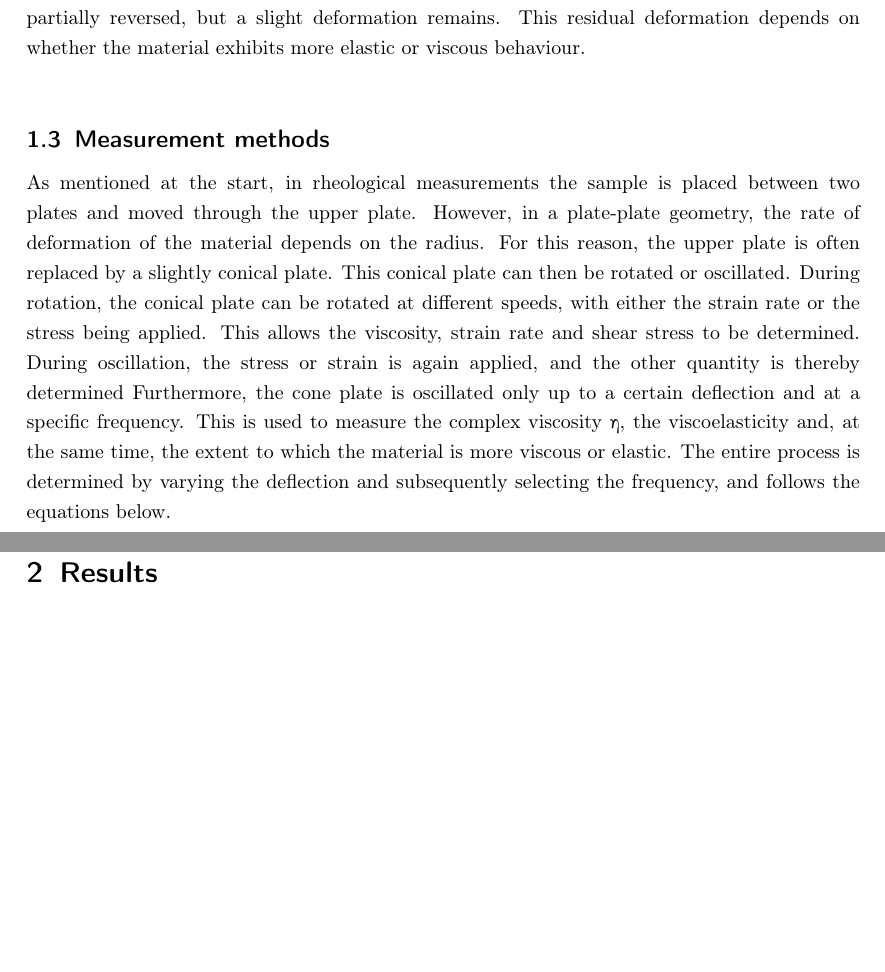
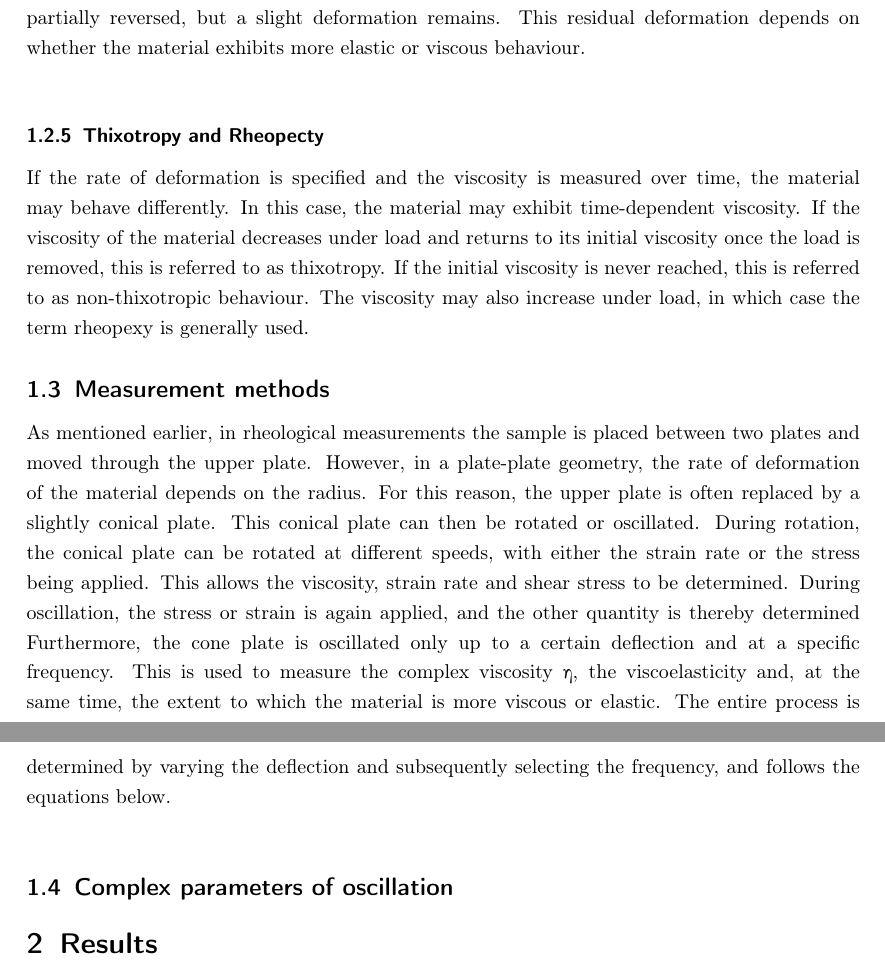
Before and after one commit to laurensviehf/Poly, a LaTeX document (Rheology/protokoll.tex): two parts of pages 4 and 5 of 10, joined at a grey line, cut so that both start at the same text, the shorter picture padded with empty space. Compiled offline with pdfLaTeX.

Commit message:
Thixotropie

```diff
--- a/Rheology/protokoll.tex
+++ b/Rheology/protokoll.tex
@@ -151,11 +151,14 @@
 			Most materials exhibit viscoelastic behaviour, which describes a combination of elastic and viscous behaviour. When a stress is applied, the material will
 			deform elastically and then continue to deform under further shear stress. If this stress is removed, the deformation is partially reversed, but a slight
 			deformation remains. This residual deformation depends on whether the material exhibits more elastic or viscous behaviour. \\
-
-
+		\subsubsection{Thixotropy and Rheopecty}
+			If the rate of deformation is specified and the viscosity is measured over time, the material may behave differently. In this case, the material may exhibit
+			time-dependent viscosity. If the viscosity of the material decreases under load and returns to its initial viscosity once the load is removed, this is referred
+			to as thixotropy. If the initial viscosity is never reached, this is referred to as non-thixotropic behaviour. The viscosity may also increase under load,
+			in which case the term rheopexy is generally used.
 
 	\subsection{Measurement methods}
-		As mentioned at the start, in rheological measurements the sample is placed between two plates and moved through the upper plate. However, in a plate-plate
+		As mentioned earlier, in rheological measurements the sample is placed between two plates and moved through the upper plate. However, in a plate-plate
 		geometry, the rate of deformation of the material depends on the radius. For this reason, the upper plate is often replaced by a slightly conical plate. This
 		conical plate can then be rotated or oscillated. During rotation, the conical plate can be rotated at different speeds, with either the strain rate or the
 		stress being applied. This allows the viscosity, strain rate and shear stress to be determined. During oscillation, the stress or strain is again applied, and the
@@ -163,7 +166,8 @@
 		measure the complex viscosity η, the viscoelasticity and, at the same time, the extent to which the material is more viscous or elastic. The entire process is
 		determined by varying the deflection and subsequently selecting the frequency, and follows the equations below.\\
 
-	\subsection{}
+	\subsection{Complex parameters of oscillation}
+
 \section{Results}
 
 	\subsection{Rotational measurements}
```
Also changed, not shown: Rheology/out/protokoll.bbl, Rheology/out/protokoll.pdf, 7 other files.
